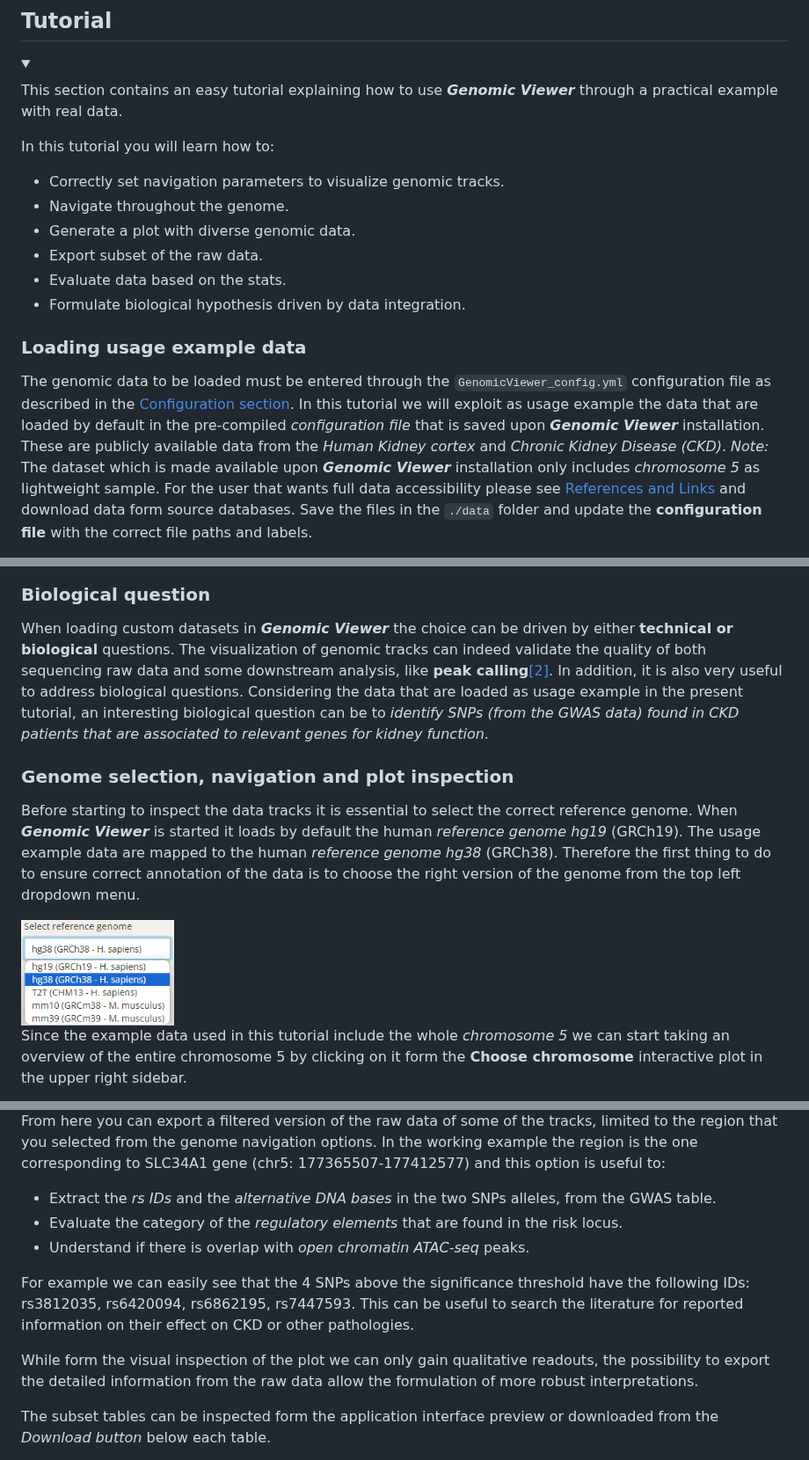
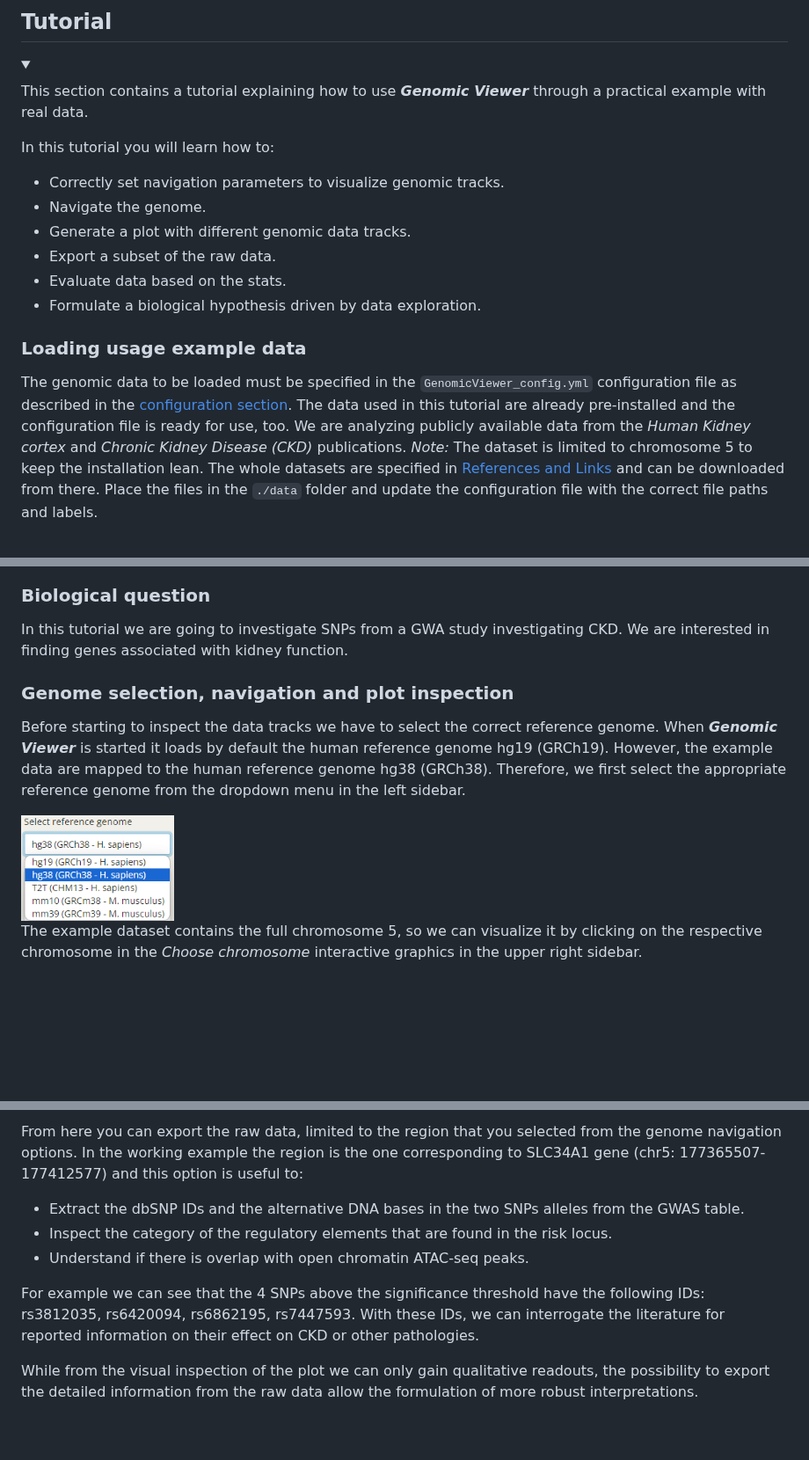
Before and after one commit to EuracBiomedicalResearch/genomic_viewer, a Markdown page: assets/genomicviewer-reference-manual.md, 3 parts joined by grey strips. Shown at 88% size. Drawn GitHub-style; blank space fills up the shorter version.

Commit message:
Reword tutorial
Textual changes in the tutorial. Open questions are written in comments
as in the previous commit.

```diff
--- a/assets/genomicviewer-reference-manual.md
+++ b/assets/genomicviewer-reference-manual.md
@@ -1141,21 +1164,27 @@ Viewer*** interface:
 <details open>
 <summary>&nbsp;</summary>
 
-This section contains an easy tutorial explaining how to use ***Genomic Viewer*** through a practical example with real data.
+This section contains a tutorial explaining how to use ***Genomic Viewer***
+through a practical example with real data.
 
 In this tutorial you will learn how to:
 - Correctly set navigation parameters to visualize genomic tracks.
-- Navigate throughout the genome.
-- Generate a plot with diverse genomic data.
-- Export subset of the raw data.
+- Navigate the genome.
+- Generate a plot with different genomic data tracks.
+- Export a subset of the raw data.
 - Evaluate data based on the stats.
-- Formulate biological hypothesis driven by data integration.
+- Formulate a biological hypothesis driven by data exploration.
 
 ### Loading usage example data
 
-The genomic data to be loaded must be entered through the `GenomicViewer_config.yml` configuration file as described in the [Configuration section](#configruation).
-In this tutorial we will exploit as usage example the data that are loaded by default in the pre-compiled *configuration file* that is saved upon ***Genomic Viewer*** installation.
-These are publicly available data from the *Human Kidney cortex* and *Chronic Kidney Disease (CKD)*.
-*Note:* The dataset which is made available upon ***Genomic Viewer*** installation only includes *chromosome 5* as lightweight sample. For the user that wants full data accessibility please see [References and Links](#references-links)
-and download data form source databases. Save the files in the `./data` folder and update the **configuration file** with the correct file paths and labels.
+The genomic data to be loaded must be specified in the
+`GenomicViewer_config.yml` configuration file as described in the [configuration
+section](#configruation). The data used in this tutorial are already
+pre-installed and the configuration file is ready for use, too.  We are
+analyzing publicly available data from the *Human Kidney cortex* and *Chronic
+Kidney Disease (CKD)* publications.  *Note:* The dataset is limited to
+chromosome 5 to keep the installation lean. The whole datasets are specified in
+[References and Links](#references-links) and can be downloaded from there.
+Place the files in the `./data` folder and update the configuration file with
+the correct file paths and labels.
 
@@ -1163,17 +1194,23 @@ and download data form source databases. Save the files in the `./data` folder a
 
 ### Biological question
 
-When loading custom datasets in ***Genomic Viewer*** the choice can be driven by either **technical or biological** questions. The visualization of genomic tracks can indeed validate the quality of both sequencing raw data and some downstream analysis,
-like **peak calling**[[2]](#ref2). In addition, it is also very useful to address biological questions.
-Considering the data that are loaded as usage example in the present tutorial, an interesting biological question can be to *identify SNPs (from the GWAS data) found in CKD patients that are associated to relevant genes for kidney function*.
+In this tutorial we are going to investigate SNPs from a GWA study investigating
+CKD. We are interested in finding genes associated with kidney function.
 
 ### Genome selection, navigation and plot inspection
 
-Before starting to inspect the data tracks it is essential to select the correct reference genome. When ***Genomic Viewer*** is started it loads by default the human *reference genome hg19* (GRCh19).
-The usage example data are mapped to the human *reference genome hg38* (GRCh38). Therefore the first thing to do to ensure correct annotation of the data is to choose the right version of the genome from the top left dropdown menu.
+Before starting to inspect the data tracks we have to select the correct
+reference genome. When ***Genomic Viewer*** is started it loads by default the
+human reference genome hg19 (GRCh19). However, the example data are mapped to
+the human reference genome hg38 (GRCh38). Therefore, we first select the
+appropriate reference genome from the dropdown menu in the left sidebar.
 
 <img src="GV_ref_genome.png" alt="GV reference genome selection" width="20%">
+<!-- This is the first time I see GRCh19 written. So far, it has always been
+GRCh37 or hg19. This should be altered... I just remember that Ensembl always
+wrote GRCh37 and GRCh38 whereas NCBI talked about hg. -->
 
-Since the example data used in this tutorial include the whole *chromosome 5* we can start taking an overview of the entire chromosome 5 by clicking on it form the **Choose chromosome** interactive plot
-in the upper right sidebar.
+The example dataset contains the full chromosome 5, so we can visualize it by
+clicking on the respective chromosome in the *Choose chromosome* interactive
+graphics in the upper right sidebar.
 
@@ -1218,13 +1284,27 @@ is through the *Data tab* of the main central window.
 
-From here you can export a filtered version of the raw data of some of the tracks, limited to the region that you selected from the genome navigation options.
-In the working example the region is the one corresponding to SLC34A1 gene (chr5: 177365507-177412577) and this option is useful to:
-- Extract the *rs IDs* and the *alternative DNA bases* in the two SNPs alleles, from the GWAS table.
-- Evaluate the category of the *regulatory elements* that are found in the risk locus.
-- Understand if there is overlap with *open chromatin ATAC-seq* peaks.
+From here you can export the raw data, limited to the region that you selected
+from the genome navigation options. In the working example the region is the
+one corresponding to SLC34A1 gene (chr5: 177365507-177412577) and this option is
+useful to:
 
-For example we can easily see that the 4 SNPs above the significance threshold have the following IDs: rs3812035, rs6420094, rs6862195, rs7447593. This can be useful to search the literature for reported information on their effect on CKD or other pathologies.
+- Extract the dbSNP IDs and the alternative DNA bases in the two SNPs alleles
+  from the GWAS table.
+- Inspect the category of the regulatory elements that are found in the risk
+  locus.
+  <!-- Isn't that somehow visualized? By color or so? -->
+- Understand if there is overlap with open chromatin ATAC-seq peaks.
+  <!-- Why can this not be seen in the genomic plot?? -->
 
-While form the visual inspection of the plot we can only gain qualitative readouts, the possibility to export the detailed information from the raw data allow the formulation of more robust interpretations.
+For example we can see that the 4 SNPs above the significance threshold have the
+following IDs: rs3812035, rs6420094, rs6862195, rs7447593. With these IDs, we
+can interrogate the literature for reported information on their effect on CKD
+or other pathologies.
+<!-- Well, this is like the carrot in front of the mule. What's up now with
+these SNPs? Dive in, we want to tell a story! Where are they exactly located.
+Are they even changing the codeing sequence? -->
 
-The subset tables can be inspected form the application interface preview or downloaded from the *Download button* below each table.
+While from the visual inspection of the plot we can only gain qualitative
+readouts, the possibility to export the detailed information from the raw data
+allow the formulation of more robust interpretations.
+<!-- How? You owe the reader what he might do from here on. -->
 
```
Also changed, not shown: other parts of assets/genomicviewer-reference-manual.md (+180 -57 lines).
